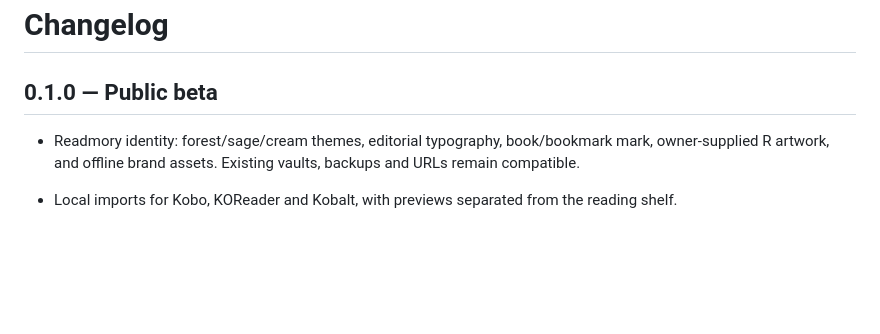
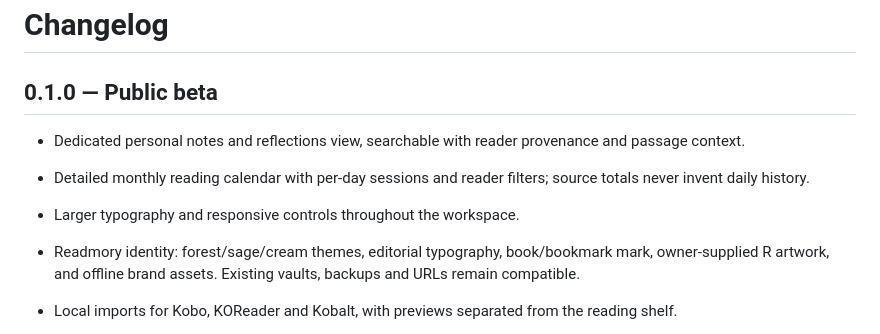
Before and after one commit to alexivaner/kobo-books-summary, a Markdown page: CHANGELOG.md, the part around the change. Rendered like a GitHub page; blank space fills up the shorter version.

```diff
--- a/CHANGELOG.md
+++ b/CHANGELOG.md
@@ -1,6 +1,10 @@
 # Changelog
 
 ## 0.1.0 — Public beta
+
+- Dedicated personal notes and reflections view, searchable with reader provenance and passage context.
+- Detailed monthly reading calendar with per-day sessions and reader filters; source totals never invent daily history.
+- Larger typography and responsive controls throughout the workspace.
 
 - Readmory identity: forest/sage/cream themes, editorial typography, book/bookmark mark, owner-supplied R artwork, and offline brand assets. Existing vaults, backups and URLs remain compatible.
 
```
Also changed, not shown: README.md (+3 -1 lines), docs/IMPLEMENTATION.md (+7 -0 lines), docs/preview.png, 10 other files.
